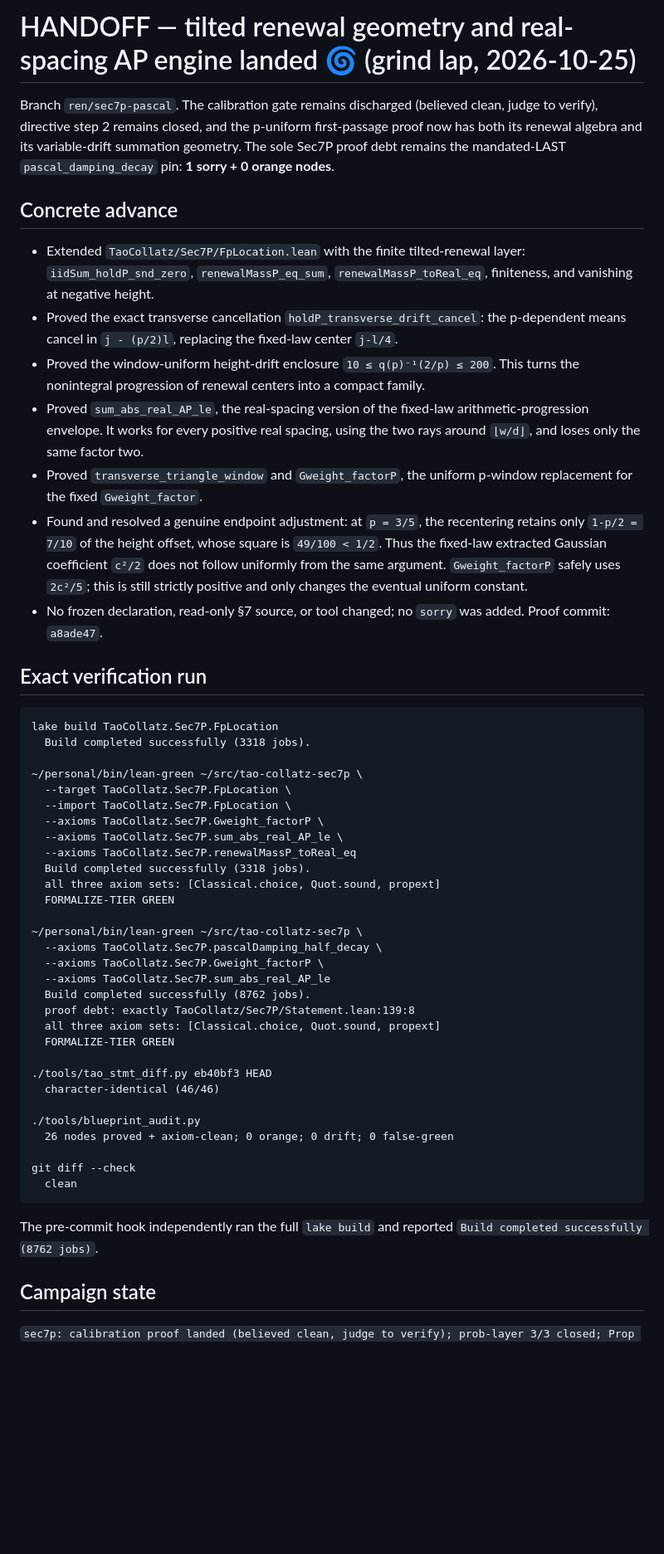
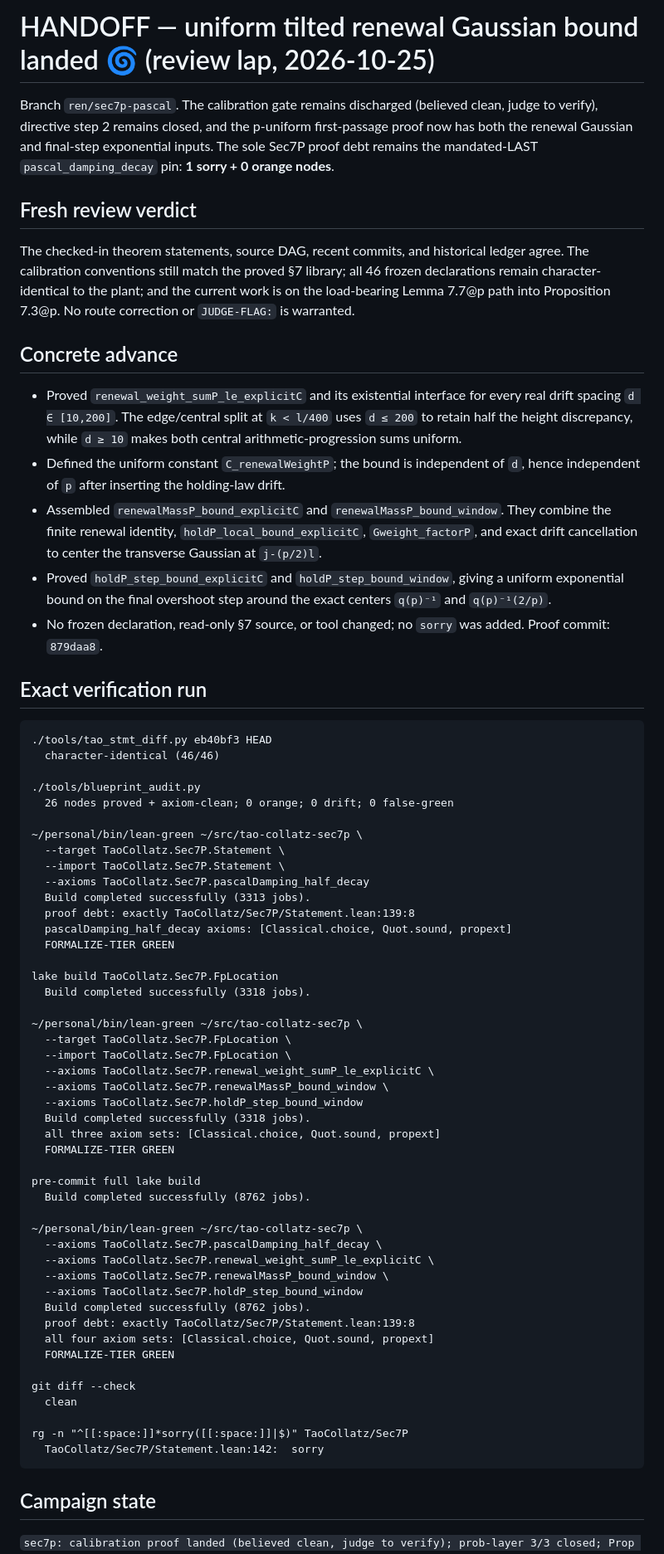
Before and after one commit to gotrevor/tao-collatz, a Markdown page: HANDOFF.md, the part around one of its changes. Shown at 83% size. Rendered like a GitHub page; blank space fills up the shorter version.

````diff
--- a/HANDOFF.md
+++ b/HANDOFF.md
@@ -1,73 +1,87 @@
-# HANDOFF — tilted renewal geometry and real-spacing AP engine landed 🌀 (grind lap, 2026-10-25)
+# HANDOFF — uniform tilted renewal Gaussian bound landed 🌀 (review lap, 2026-10-25)
 
 Branch `ren/sec7p-pascal`. The calibration gate remains discharged (believed
 clean, judge to verify), directive step 2 remains closed, and the p-uniform
-first-passage proof now has both its renewal algebra and its variable-drift
-summation geometry. The sole Sec7P proof debt remains the mandated-LAST
+first-passage proof now has both the renewal Gaussian and final-step
+exponential inputs. The sole Sec7P proof debt remains the mandated-LAST
 `pascal_damping_decay` pin: **1 sorry + 0 orange nodes**.
+
+## Fresh review verdict
+
+The checked-in theorem statements, source DAG, recent commits, and historical
+ledger agree. The calibration conventions still match the proved §7 library;
+all 46 frozen declarations remain character-identical to the plant; and the
+current work is on the load-bearing Lemma 7.7@p path into Proposition 7.3@p.
+No route correction or `JUDGE-FLAG:` is warranted.
 
 ## Concrete advance
 
-- Extended `TaoCollatz/Sec7P/FpLocation.lean` with the finite tilted-renewal
-  layer: `iidSum_holdP_snd_zero`, `renewalMassP_eq_sum`,
-  `renewalMassP_toReal_eq`, finiteness, and vanishing at negative height.
-- Proved the exact transverse cancellation
-  `holdP_transverse_drift_cancel`: the p-dependent means cancel in
-  `j - (p/2)l`, replacing the fixed-law center `j-l/4`.
-- Proved the window-uniform height-drift enclosure
-  `10 ≤ q(p)⁻¹(2/p) ≤ 200`. This turns the nonintegral progression of
-  renewal centers into a compact family.
-- Proved `sum_abs_real_AP_le`, the real-spacing version of the fixed-law
-  arithmetic-progression envelope. It works for every positive real spacing,
-  using the two rays around `⌊w/d⌋`, and loses only the same factor two.
-- Proved `transverse_triangle_window` and `Gweight_factorP`, the uniform
-  p-window replacement for the fixed `Gweight_factor`.
-- Found and resolved a genuine endpoint adjustment: at `p = 3/5`, the
-  recentering retains only `1-p/2 = 7/10` of the height offset, whose square
-  is `49/100 < 1/2`. Thus the fixed-law extracted Gaussian coefficient
-  `c²/2` does not follow uniformly from the same argument. `Gweight_factorP`
-  safely uses `2c²/5`; this is still strictly positive and only changes the
-  eventual uniform constant.
+- Proved `renewal_weight_sumP_le_explicitC` and its existential interface for
+  every real drift spacing `d ∈ [10,200]`. The edge/central split at
+  `k < l/400` uses `d ≤ 200` to retain half the height discrepancy, while
+  `d ≥ 10` makes both central arithmetic-progression sums uniform.
+- Defined the uniform constant `C_renewalWeightP`; the bound is independent of
+  `d`, hence independent of `p` after inserting the holding-law drift.
+- Assembled `renewalMassP_bound_explicitC` and
+  `renewalMassP_bound_window`. They combine the finite renewal identity,
+  `holdP_local_bound_explicitC`, `Gweight_factorP`, and exact drift
+  cancellation to center the transverse Gaussian at `j-(p/2)l`.
+- Proved `holdP_step_bound_explicitC` and `holdP_step_bound_window`, giving a
+  uniform exponential bound on the final overshoot step around the exact
+  centers `q(p)⁻¹` and `q(p)⁻¹(2/p)`.
 - No frozen declaration, read-only §7 source, or tool changed; no `sorry` was
-  added. Proof commit: `a8ade47`.
+  added. Proof commit: `879daa8`.
 
 ## Exact verification run
 
 ```text
+./tools/tao_stmt_diff.py eb40bf3 HEAD
+  character-identical (46/46)
+
+./tools/blueprint_audit.py
+  26 nodes proved + axiom-clean; 0 orange; 0 drift; 0 false-green
+
+~/personal/bin/lean-green ~/src/tao-collatz-sec7p \
+  --target TaoCollatz.Sec7P.Statement \
+  --import TaoCollatz.Sec7P.Statement \
+  --axioms TaoCollatz.Sec7P.pascalDamping_half_decay
+  Build completed successfully (3313 jobs).
+  proof debt: exactly TaoCollatz/Sec7P/Statement.lean:139:8
+  pascalDamping_half_decay axioms: [Classical.choice, Quot.sound, propext]
+  FORMALIZE-TIER GREEN
+
 lake build TaoCollatz.Sec7P.FpLocation
   Build completed successfully (3318 jobs).
 
 ~/personal/bin/lean-green ~/src/tao-collatz-sec7p \
   --target TaoCollatz.Sec7P.FpLocation \
   --import TaoCollatz.Sec7P.FpLocation \
-  --axioms TaoCollatz.Sec7P.Gweight_factorP \
-  --axioms TaoCollatz.Sec7P.sum_abs_real_AP_le \
-  --axioms TaoCollatz.Sec7P.renewalMassP_toReal_eq
+  --axioms TaoCollatz.Sec7P.renewal_weight_sumP_le_explicitC \
+  --axioms TaoCollatz.Sec7P.renewalMassP_bound_window \
+  --axioms TaoCollatz.Sec7P.holdP_step_bound_window
   Build completed successfully (3318 jobs).
   all three axiom sets: [Classical.choice, Quot.sound, propext]
   FORMALIZE-TIER GREEN
 
+pre-commit full lake build
+  Build completed successfully (8762 jobs).
+
 ~/personal/bin/lean-green ~/src/tao-collatz-sec7p \
   --axioms TaoCollatz.Sec7P.pascalDamping_half_decay \
-  --axioms TaoCollatz.Sec7P.Gweight_factorP \
-  --axioms TaoCollatz.Sec7P.sum_abs_real_AP_le
+  --axioms TaoCollatz.Sec7P.renewal_weight_sumP_le_explicitC \
+  --axioms TaoCollatz.Sec7P.renewalMassP_bound_window \
+  --axioms TaoCollatz.Sec7P.holdP_step_bound_window
   Build completed successfully (8762 jobs).
   proof debt: exactly TaoCollatz/Sec7P/Statement.lean:139:8
-  all three axiom sets: [Classical.choice, Quot.sound, propext]
+  all four axiom sets: [Classical.choice, Quot.sound, propext]
   FORMALIZE-TIER GREEN
-
-./tools/tao_stmt_diff.py eb40bf3 HEAD
-  character-identical (46/46)
-
-./tools/blueprint_audit.py
-  26 nodes proved + axiom-clean; 0 orange; 0 drift; 0 false-green
 
 git diff --check
   clean
+
+rg -n "^[[:space:]]*sorry([[:space:]]|$)" TaoCollatz/Sec7P
+  TaoCollatz/Sec7P/Statement.lean:142:  sorry
 ```
-
-The pre-commit hook independently ran the full `lake build` and reported
-`Build completed successfully (8762 jobs)`.
 
 ## Campaign state
 
````
Also changed, not shown: other parts of HANDOFF.md (+25 -24 lines), PENDING_WORK.md (+27 -0 lines).
